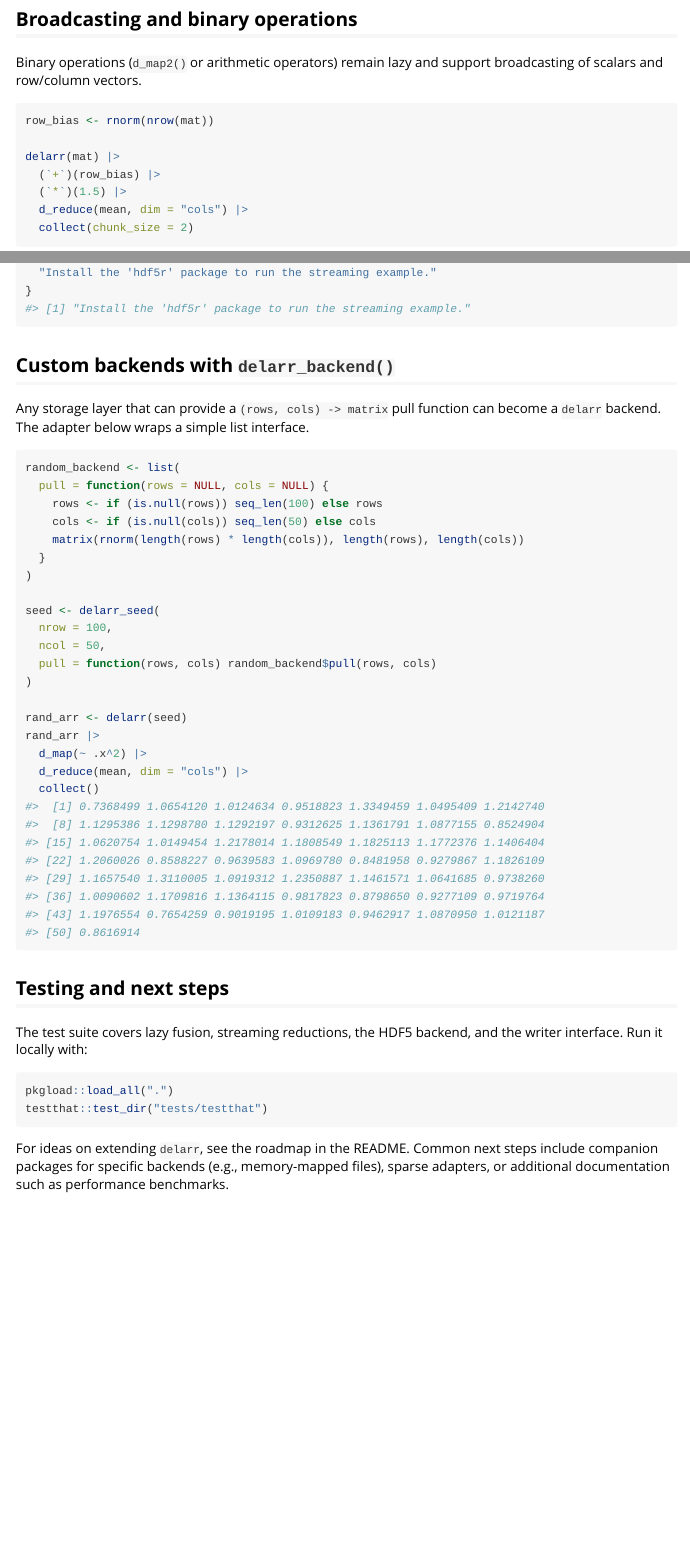
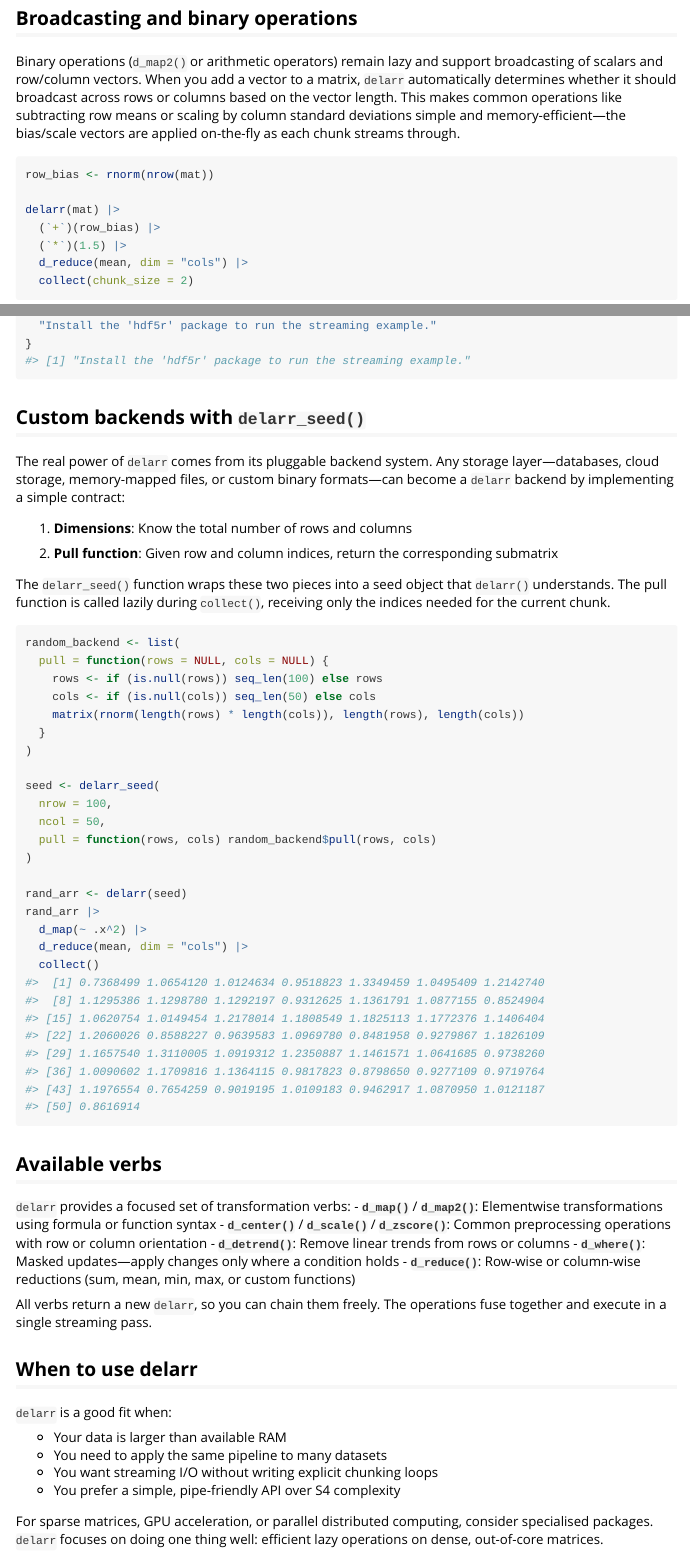
Before and after one commit to bbuchsbaum/delarr, an R Markdown document (vignettes/delarr-getting-started.Rmd): the page in a window 1100 px wide, from 960 px down before the commit and from 1190 px down after it, so that both start at the same text, and a second part further down, joined at a grey line. Rendered offline with R 4.5, knitr and Pandoc, with nearby package versions; some code elsewhere in the file could not run offline.

Commit message:
docs: improve vignette and remove fmridataset references
- Remove fmridataset integration section from README (delarr is standalone)
- Expand vignette overview to explain lazy evaluation benefits
- Add explanations for broadcasting, HDF5 streaming, and custom backends
- Add "Available verbs" and "When to use delarr" sections
- Remove fmridataset from WORDLIST

Co-Authored-By: Claude Opus 4.5 <noreply@anthropic.com>

````diff
--- a/vignettes/delarr-getting-started.Rmd
+++ b/vignettes/delarr-getting-started.Rmd
@@ -64,7 +80,12 @@ result
 ## Broadcasting and binary operations
 
 Binary operations (`d_map2()` or arithmetic operators) remain lazy and support
-broadcasting of scalars and row/column vectors.
+broadcasting of scalars and row/column vectors. When you add a vector to a
+matrix, `delarr` automatically determines whether it should broadcast across
+rows or columns based on the vector length.
+This makes common operations like subtracting row means or scaling by column
+standard deviations simple and memory-efficient—the bias/scale vectors are
+applied on-the-fly as each chunk streams through.
 
 ```{r broadcasting}
 row_bias <- rnorm(nrow(mat))
@@ -109,10 +136,20 @@ if (requireNamespace("hdf5r", quietly = TRUE)) {
 }
 ```
 
-## Custom backends with `delarr_backend()`
+## Custom backends with `delarr_seed()`
 
-Any storage layer that can provide a `(rows, cols) -> matrix` pull function can
-become a `delarr` backend. The adapter below wraps a simple list interface.
+The real power of `delarr` comes from its pluggable backend system. Any storage
+layer—databases, cloud storage, memory-mapped files, or custom binary
+formats—can become a `delarr` backend by implementing a simple contract:
+
+1. **Dimensions**: Know the total number of rows and columns
+
+2. **Pull function**: Given row and column indices, return the corresponding
+   submatrix
+
+The `delarr_seed()` function wraps these two pieces into a seed object that
+`delarr()` understands. The pull function is called lazily during `collect()`,
+receiving only the indices needed for the current chunk.
 
 ```{r custom-backend}
 random_backend <- list(
@@ -136,17 +173,29 @@ rand_arr |>
   collect()
 ```
 
-## Testing and next steps
+## Available verbs
 
-The test suite covers lazy fusion, streaming reductions, the HDF5 backend, and
-the writer interface. Run it locally with:
+`delarr` provides a focused set of transformation verbs:
+- **`d_map()`** / **`d_map2()`**: Elementwise transformations using formula or
+  function syntax
+- **`d_center()`** / **`d_scale()`** / **`d_zscore()`**: Common preprocessing
+  operations with row or column orientation
+- **`d_detrend()`**: Remove linear trends from rows or columns
+- **`d_where()`**: Masked updates—apply changes only where a condition holds
+- **`d_reduce()`**: Row-wise or column-wise reductions (sum, mean, min, max, or
+  custom functions)
 
-```r
-pkgload::load_all(".")
-testthat::test_dir("tests/testthat")
-```
+All verbs return a new `delarr`, so you can chain them freely. The operations
+fuse together and execute in a single streaming pass.
 
-For ideas on extending `delarr`, see the roadmap in the README. Common next
-steps include companion packages for specific backends (e.g., memory-mapped
-files), sparse adapters, or additional documentation such as performance
-benchmarks.
+## When to use delarr
+`delarr` is a good fit when:
+
+- Your data is larger than available RAM
+- You need to apply the same pipeline to many datasets
+- You want streaming I/O without writing explicit chunking loops
+- You prefer a simple, pipe-friendly API over S4 complexity
+
+For sparse matrices, GPU acceleration, or parallel distributed computing,
+consider specialised packages. `delarr` focuses on doing one thing well:
+efficient lazy operations on dense, out-of-core matrices.
````
Also changed, not shown: README.md, vignettes/delarr-getting-started.Rmd (40 more changed lines), 1 other file.
